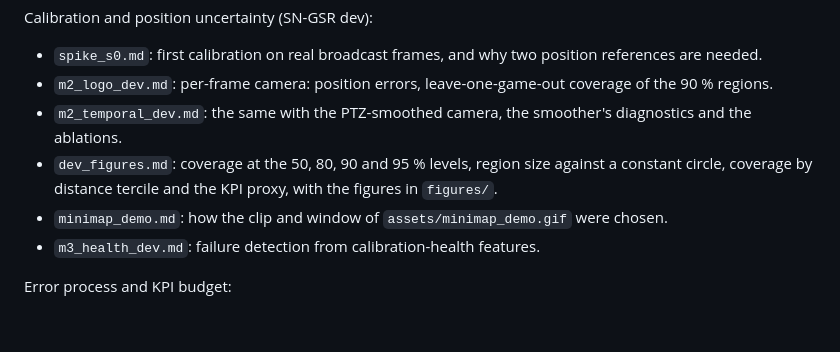
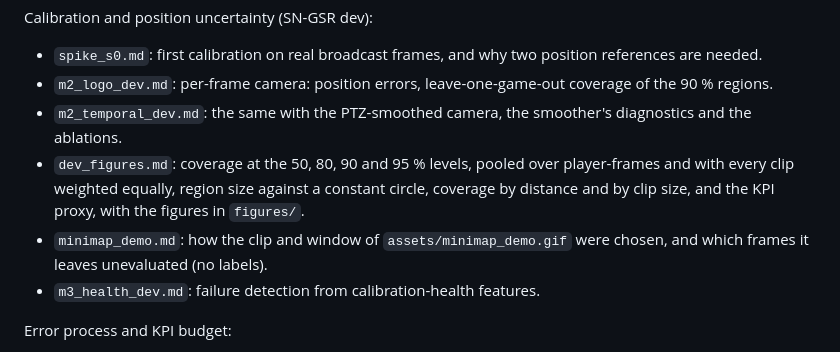
Before and after one commit to zkyasin/predfoot, a Markdown page: reports/README.md, the part around the change. GitHub-like rendering; blank space fills up the shorter version.

```diff
--- a/reports/README.md
+++ b/reports/README.md
@@ -9,9 +9,11 @@ Calibration and position uncertainty (SN-GSR dev):
 - `spike_s0.md`: first calibration on real broadcast frames, and why two position references are needed.
 - `m2_logo_dev.md`: per-frame camera: position errors, leave-one-game-out coverage of the 90 % regions.
 - `m2_temporal_dev.md`: the same with the PTZ-smoothed camera, the smoother's diagnostics and the ablations.
-- `dev_figures.md`: coverage at the 50, 80, 90 and 95 % levels, region size against a constant circle,
-  coverage by distance tercile and the KPI proxy, with the figures in `figures/`.
-- `minimap_demo.md`: how the clip and window of `assets/minimap_demo.gif` were chosen.
+- `dev_figures.md`: coverage at the 50, 80, 90 and 95 % levels, pooled over player-frames and with every
+  clip weighted equally, region size against a constant circle, coverage by distance and by clip size, and
+  the KPI proxy, with the figures in `figures/`.
+- `minimap_demo.md`: how the clip and window of `assets/minimap_demo.gif` were chosen, and which frames it
+  leaves unevaluated (no labels).
 - `m3_health_dev.md`: failure detection from calibration-health features.
 
 Error process and KPI budget:
```
Also changed, not shown: reports/dev_figures.md (+53 -32 lines), reports/minimap_demo.md (+7 -5 lines), assets/minimap_demo.gif, assets/minimap_demo.png, reports/figures/coverage_by_distance.png, reports/figures/reliability.png.
